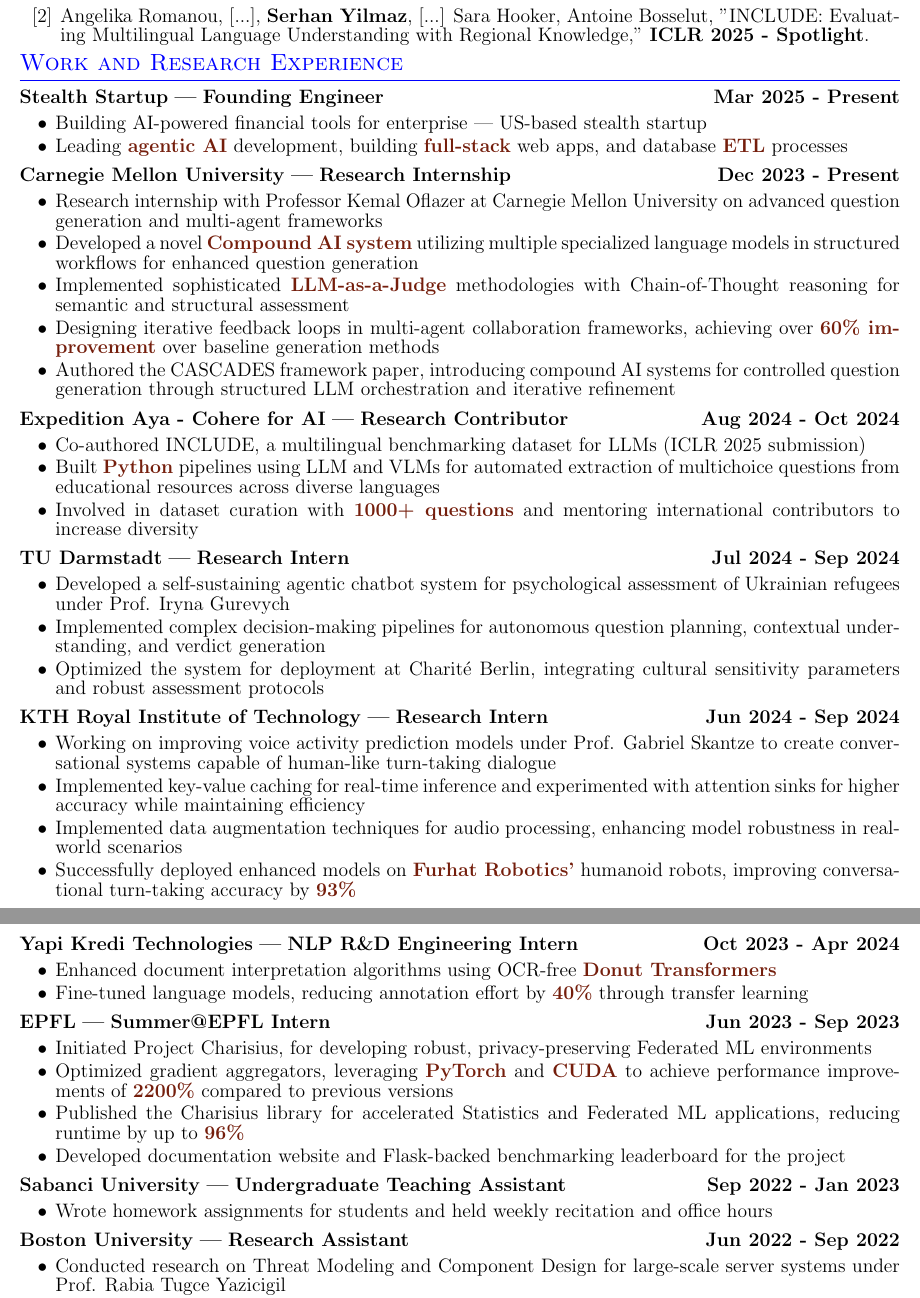
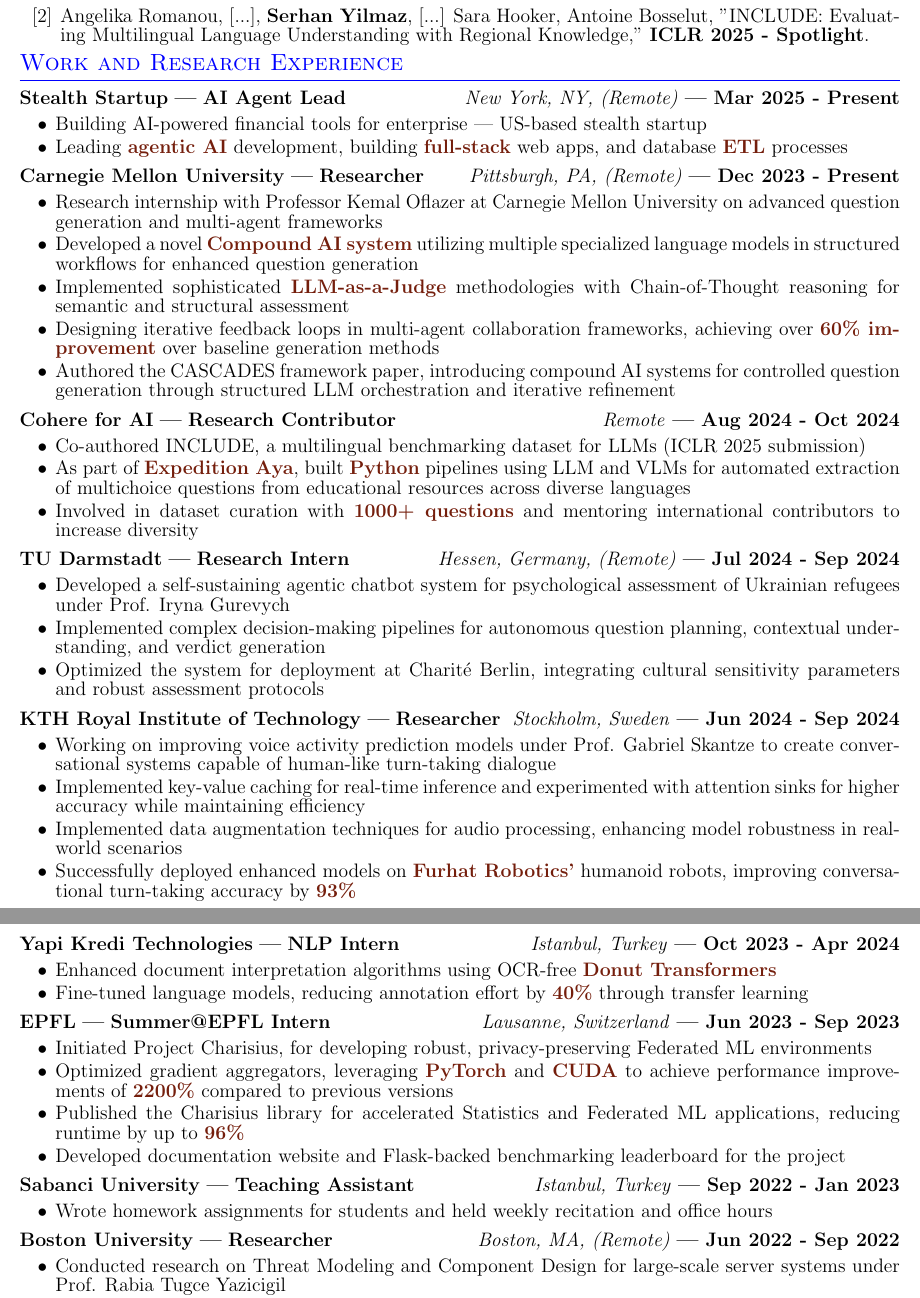
Before and after one commit to sarafuyu/expressive-resume-2, a LaTeX CV (src/resume.tex, which reads src/Expressive.cls): two parts of pages 1 and 2 of 2, joined at a grey line, cut so that both start at the same text. Compiled offline with pdfLaTeX.

Commit message:
location added

```diff
--- a/src/Expressive.cls
+++ b/src/Expressive.cls
@@ -156,12 +156,12 @@
 
     \vspace{\spacesmall}
 }
-\newcommand{\experienceline}[3]{%
+\newcommand{\experienceline}[4]{%
     \vspace{6pt}
-    \noindent\textbf{#1} \textbf{---} \textbf{#2} \hfill \tenure{#3}\vspace{2pt}\par
+    \noindent\textbf{#1} \textbf{---} \textbf{#2} \hfill \textit{#3} \textbf{|} \tenure{#4}\vspace{2pt}\par
 }
-\newcommand{\firstexperienceline}[3]{%
-    \noindent\textbf{#1} \textbf{---} \textbf{#2} \hfill \tenure{#3}\vspace{2pt}\par
+\newcommand{\firstexperienceline}[4]{%
+    \noindent\textbf{#1} \textbf{---} \textbf{#2} \hfill \textit{#3} \textbf{|} \tenure{#4}\vspace{2pt}\par
 }
 
 %% ----- Four Required Configurations -----
--- a/src/resume.tex
+++ b/src/resume.tex
@@ -38,47 +38,47 @@
 % ----- Work and Research Experience -----
 \section{Work and Research Experience}
 
-\firstexperienceline{Stealth Startup}{Founding Engineer}{Mar 2025 - Present}
+\firstexperienceline{Stealth Startup}{AI Agent Lead}{New York, NY, (Remote)}{Mar 2025 - Present}
 \achievement{Building AI-powered financial tools for enterprise — US-based stealth startup}
 \achievement{Leading \tech{agentic AI} development, building \tech{full-stack} web apps, and database \tech{ETL} processes}
 
-\experienceline{Carnegie Mellon University}{Research Internship}{Dec 2023 - Present}
+\experienceline{Carnegie Mellon University}{Researcher}{Pittsburgh, PA, (Remote)}{Dec 2023 - Present}
 \achievement{Research internship with Professor Kemal Oflazer at Carnegie Mellon University on advanced question generation and multi-agent frameworks}
 \achievement{Developed a novel \tech{Compound AI system} utilizing multiple specialized language models in structured workflows for enhanced question generation}
 \achievement{Implemented sophisticated \tech{LLM-as-a-Judge} methodologies with Chain-of-Thought reasoning for semantic and structural assessment}
 \achievement{Designing iterative feedback loops in multi-agent collaboration frameworks, achieving over \tech{60\% improvement} over baseline generation methods}
 \achievement{Authored the CASCADES framework paper, introducing compound AI systems for controlled question generation through structured LLM orchestration and iterative refinement}
 
-\experienceline{Expedition Aya - Cohere for AI}{Research Contributor}{Aug 2024 - Oct 2024}
+\experienceline{Cohere for AI}{Research Contributor}{Remote}{Aug 2024 - Oct 2024}
 \achievement{Co-authored INCLUDE, a multilingual benchmarking dataset for LLMs (ICLR 2025 submission)}
-\achievement{Built \tech{Python} pipelines using LLM and VLMs for automated extraction of multichoice questions from educational resources across diverse languages}
+\achievement{As part of \tech{Expedition Aya}, built \tech{Python} pipelines using LLM and VLMs for automated extraction of multichoice questions from educational resources across diverse languages}
 \achievement{Involved in dataset curation with \tech{1000+ questions} and mentoring international contributors to increase diversity}
 
-\experienceline{TU Darmstadt}{Research Intern}{Jul 2024 - Sep 2024}
+\experienceline{TU Darmstadt}{Research Intern}{Hessen, Germany, (Remote)}{Jul 2024 - Sep 2024}
 \achievement{Developed a self-sustaining agentic chatbot system for psychological assessment of Ukrainian refugees under Prof. Iryna Gurevych}
 \achievement{Implemented complex decision-making pipelines for autonomous question planning, contextual understanding, and verdict generation}
 \achievement{Optimized the system for deployment at Charité Berlin, integrating cultural sensitivity parameters and robust assessment protocols}
 
-\experienceline{KTH Royal Institute of Technology}{Research Intern}{Jun 2024 - Sep 2024}
+\experienceline{KTH Royal Institute of Technology}{Researcher}{Stockholm, Sweden}{Jun 2024 - Sep 2024}
 \achievement{Working on improving voice activity prediction models under Prof. Gabriel Skantze to create conversational systems capable of human-like turn-taking dialogue}
 \achievement{Implemented key-value caching for real-time inference and experimented with attention sinks for higher accuracy while maintaining efficiency}
 \achievement{Implemented data augmentation techniques for audio processing, enhancing model robustness in real-world scenarios}
 \achievement{Successfully deployed enhanced models on \tech{Furhat Robotics'} humanoid robots, improving conversational turn-taking accuracy by \tech{93\%}}
 
-\experienceline{Yapi Kredi Technologies}{NLP R\&D Engineering Intern}{Oct 2023 - Apr 2024}
+\experienceline{Yapi Kredi Technologies}{NLP Intern}{Istanbul, Turkey}{Oct 2023 - Apr 2024}
 \achievement{Enhanced document interpretation algorithms using OCR-free \tech{Donut Transformers}}
 \achievement{Fine-tuned language models, reducing annotation effort by \tech{40\%} through transfer learning}
 
-\experienceline{EPFL}{Summer@EPFL Intern}{Jun 2023 - Sep 2023}
+\experienceline{EPFL}{Summer@EPFL Intern}{Lausanne, Switzerland}{Jun 2023 - Sep 2023}
 \achievement{Initiated Project Charisius, for developing robust, privacy-preserving Federated ML environments}
 \achievement{Optimized gradient aggregators, leveraging \tech{PyTorch} and \tech{CUDA} to achieve performance improvements of \tech{2200\%} compared to previous versions}
 \achievement{Published the Charisius library for accelerated Statistics and Federated ML applications, reducing runtime by up to \tech{96\%}}
 \achievement{Developed documentation website and Flask-backed benchmarking leaderboard for the project}
 
-\experienceline{Sabanci University}{Undergraduate Teaching Assistant}{Sep 2022 - Jan 2023}
+\experienceline{Sabanci University}{Teaching Assistant}{Istanbul, Turkey}{Sep 2022 - Jan 2023}
 \achievement{Wrote homework assignments for students and held weekly recitation and office hours}
 
-\experienceline{Boston University}{Research Assistant}{Jun 2022 - Sep 2022}
+\experienceline{Boston University}{Researcher}{Boston, MA, (Remote)}{Jun 2022 - Sep 2022}
 \achievement{Conducted research on Threat Modeling and Component Design for large-scale server systems under Prof. Rabia Tugce Yazicigil}
 \achievement{Developed a \tech{C++} tool providing \tech{336 combinations} to design secure servers for resource-intensive applications}
 
```
Also changed, not shown: src/resume.tex (4 more changed lines).
